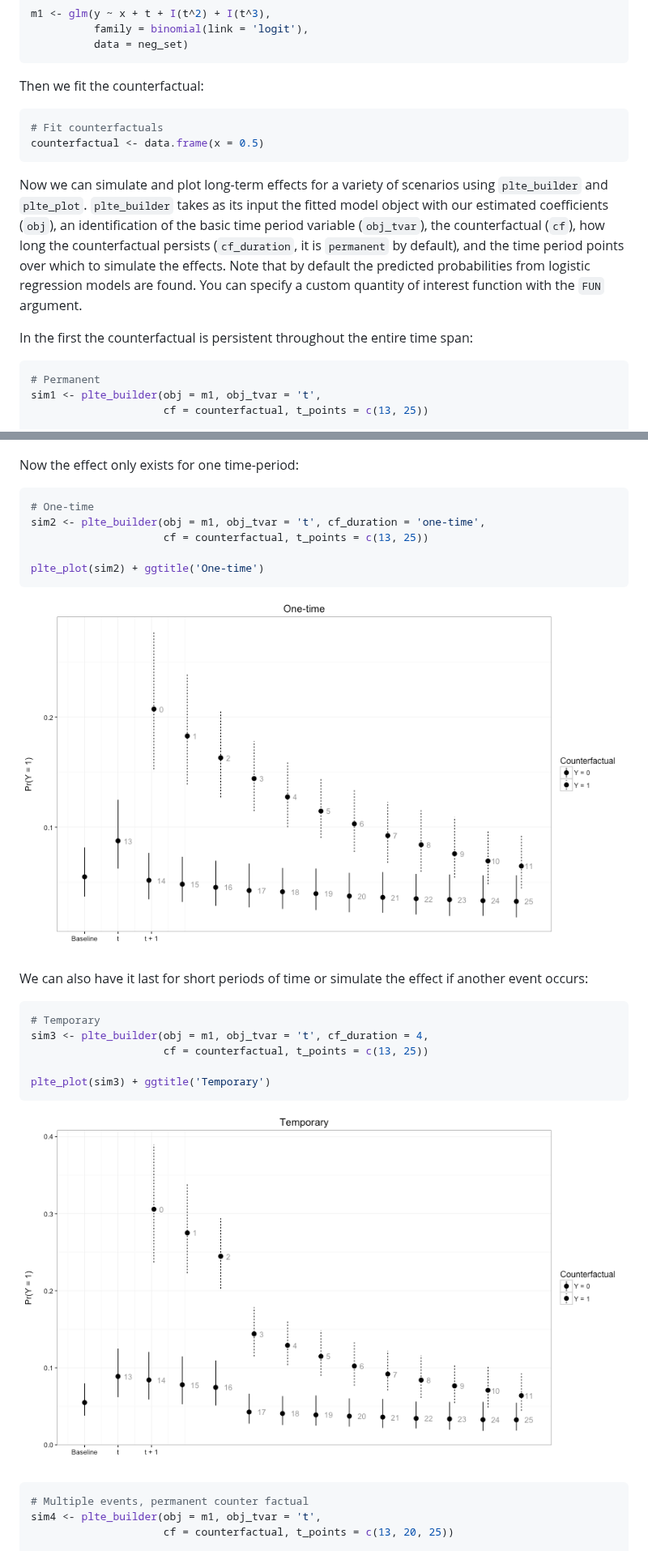
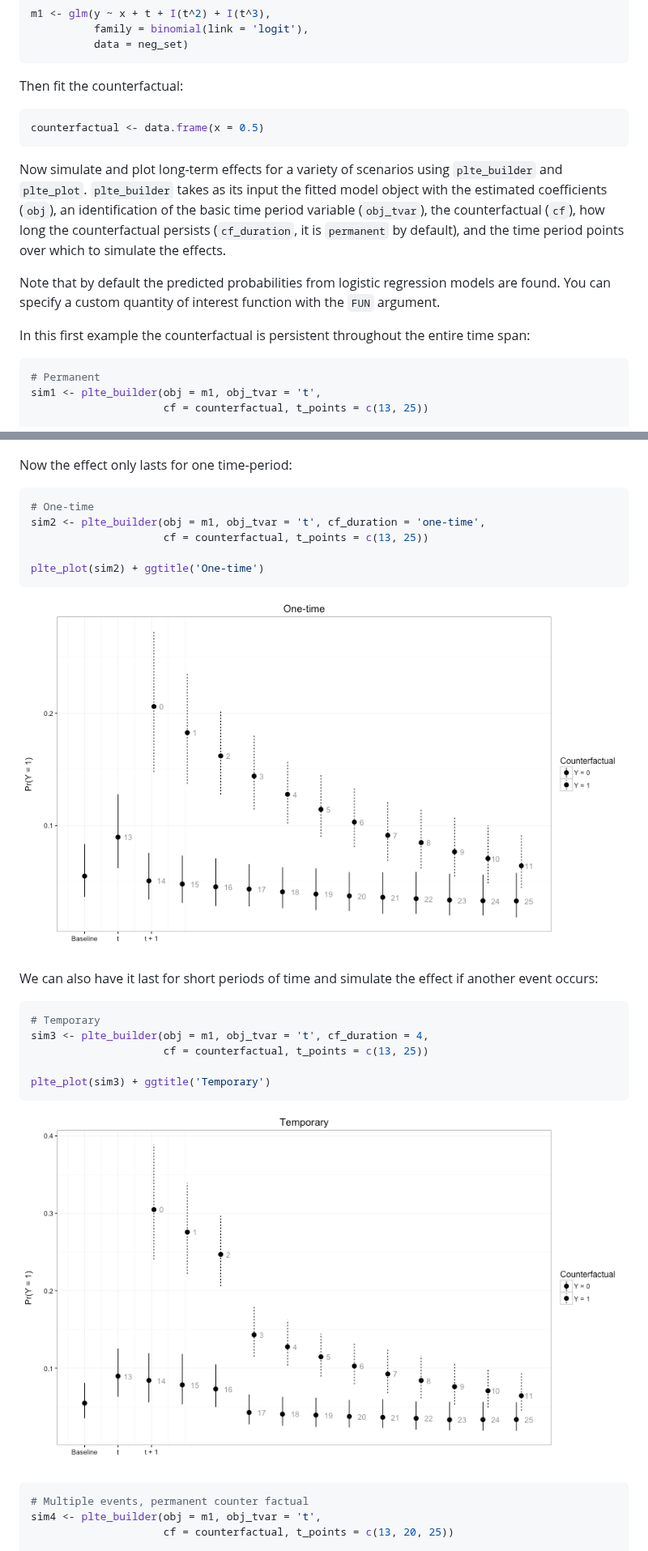
Before and after one commit to christophergandrud/pltesim, a Markdown page: README.md, 2 parts joined by grey strips. Shown at 81% size. GitHub-like rendering; pictures changed too: figure/onetime-1.png, figure/temp-multievent-1.png.

````diff
--- a/README.md
+++ b/README.md
@@ -50,17 +50,18 @@ m1 <- glm(y ~ x + t + I(t^2) + I(t^3),
           data = neg_set)
 ```
 
-Then we fit the counterfactual:
+Then fit the counterfactual:
 
 
 ```r
-# Fit counterfactuals
 counterfactual <- data.frame(x = 0.5)
 ```
 
-Now we can simulate and plot long-term effects for a variety of scenarios using `plte_builder` and `plte_plot`. `plte_builder` takes as its input the fitted model object with our estimated coefficients (`obj`), an identification of the basic time period variable (`obj_tvar`), the counterfactual (`cf`), how long the counterfactual persists (`cf_duration`, it is `permanent` by default), and the time period points over which to simulate the effects. Note that by default the predicted probabilities from logistic regression models are found. You can specify a custom quantity of interest function with the `FUN` argument.
+Now simulate and plot long-term effects for a variety of scenarios using `plte_builder` and `plte_plot`. `plte_builder` takes as its input the fitted model object with the estimated coefficients (`obj`), an identification of the basic time period variable (`obj_tvar`), the counterfactual (`cf`), how long the counterfactual persists (`cf_duration`, it is `permanent` by default), and the time period points over which to simulate the effects.
 
-In the first the counterfactual is persistent throughout the entire time span:
+Note that by default the predicted probabilities from logistic regression models are found. You can specify a custom quantity of interest function with the `FUN` argument.
+
+In this first example the counterfactual is persistent throughout the entire time span:
 
 
 ```r
@@ -73,7 +74,7 @@ plte_plot(sim1) + ggtitle('Permanent')
 
 ![plot of chunk perm](figure/perm-1.png)
 
-Now the effect only exists for one time-period:
+Now the effect only lasts for one time-period:
 
 
 ```r
@@ -86,7 +87,7 @@ plte_plot(sim2) + ggtitle('One-time')
 
 ![plot of chunk onetime](figure/onetime-1.png)
 
-We can also have it last for short periods of time or simulate the effect if another event occurs:
+We can also have it last for short periods of time and simulate the effect if another event occurs:
 
 
 ```r
````
Also changed, not shown: other parts of README.md (+2 -2 lines), figure/perm-1.png, figure/temp-multievent-2.png, 1 other file.
